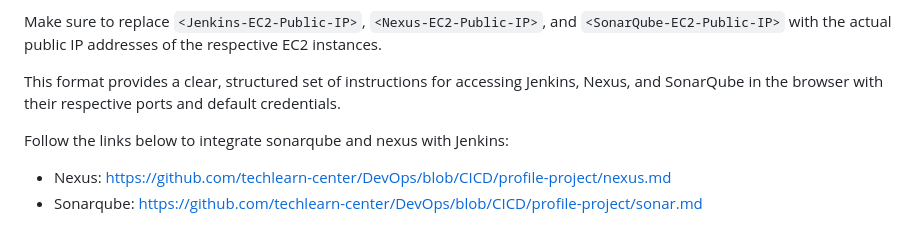
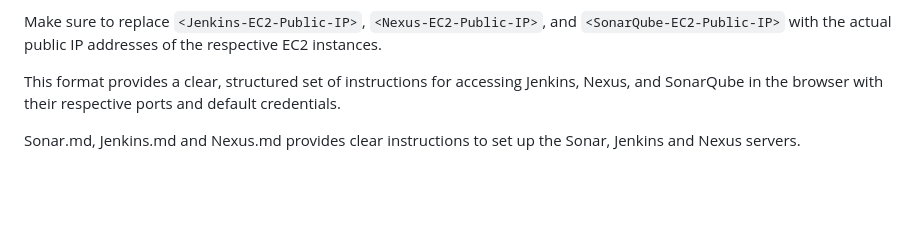
Before and after one commit to SethSekyere/DevOps-MLOps-Software-Engineering, a Markdown page: README.md, the part around the change. GitHub-like rendering; blank space fills up the shorter version.

```diff
--- a/README.md
+++ b/README.md
@@ -73,6 +73,4 @@ Make sure to replace `<Jenkins-EC2-Public-IP>`, `<Nexus-EC2-Public-IP>`, and `<S
 This format provides a clear, structured set of instructions for accessing Jenkins, Nexus, and SonarQube in the browser with their respective ports and default credentials.
 
 
-Follow the links below to integrate sonarqube and nexus with Jenkins:
-- Nexus: https://github.com/techlearn-center/DevOps/blob/CICD/profile-project/nexus.md
-- Sonarqube:  https://github.com/techlearn-center/DevOps/blob/CICD/profile-project/sonar.md
+Sonar.md, Jenkins.md and Nexus.md provides clear instructions to set up the Sonar, Jenkins and Nexus servers.
```
